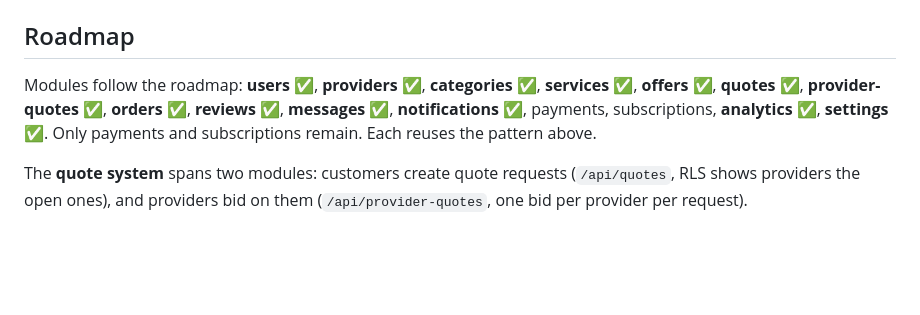
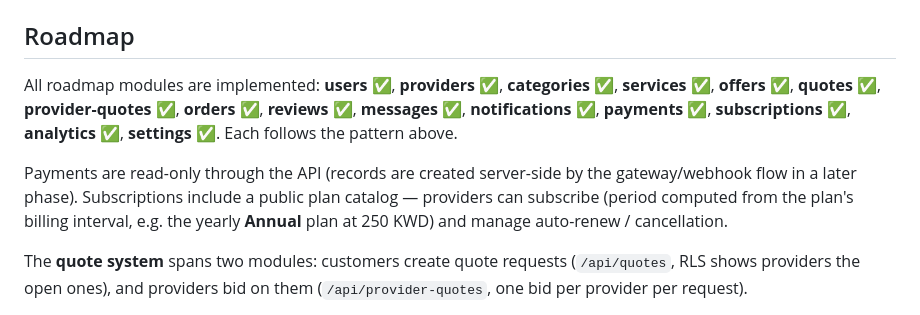
Before and after one commit to boostaMedia/Boosta-app, a Markdown page: docs/API.md, the part around the change. GitHub-like rendering; blank space fills up the shorter version.

Commit message:
docs: mark all Phase 4 API modules complete
Co-Authored-By: Claude Opus 4.8 <noreply@anthropic.com>

```diff
--- a/docs/API.md
+++ b/docs/API.md
@@ -95,11 +95,17 @@ distinct `updateOwner` / `updateAdmin` methods.
 
 ## Roadmap
 
-Modules follow the roadmap: **users** ✅, **providers** ✅, **categories** ✅,
-**services** ✅, **offers** ✅, **quotes** ✅, **provider-quotes** ✅,
-**orders** ✅, **reviews** ✅, **messages** ✅, **notifications** ✅, payments,
-subscriptions, **analytics** ✅, **settings** ✅. Only payments and
-subscriptions remain. Each reuses the pattern above.
+All roadmap modules are implemented: **users** ✅, **providers** ✅,
+**categories** ✅, **services** ✅, **offers** ✅, **quotes** ✅,
+**provider-quotes** ✅, **orders** ✅, **reviews** ✅, **messages** ✅,
+**notifications** ✅, **payments** ✅, **subscriptions** ✅, **analytics** ✅,
+**settings** ✅. Each follows the pattern above.
+
+Payments are read-only through the API (records are created server-side by the
+gateway/webhook flow in a later phase). Subscriptions include a public plan
+catalog — providers can subscribe (period computed from the plan's billing
+interval, e.g. the yearly **Annual** plan at 250 KWD) and manage auto-renew /
+cancellation.
 
 The **quote system** spans two modules: customers create quote requests
 (`/api/quotes`, RLS shows providers the open ones), and providers bid on them
```
